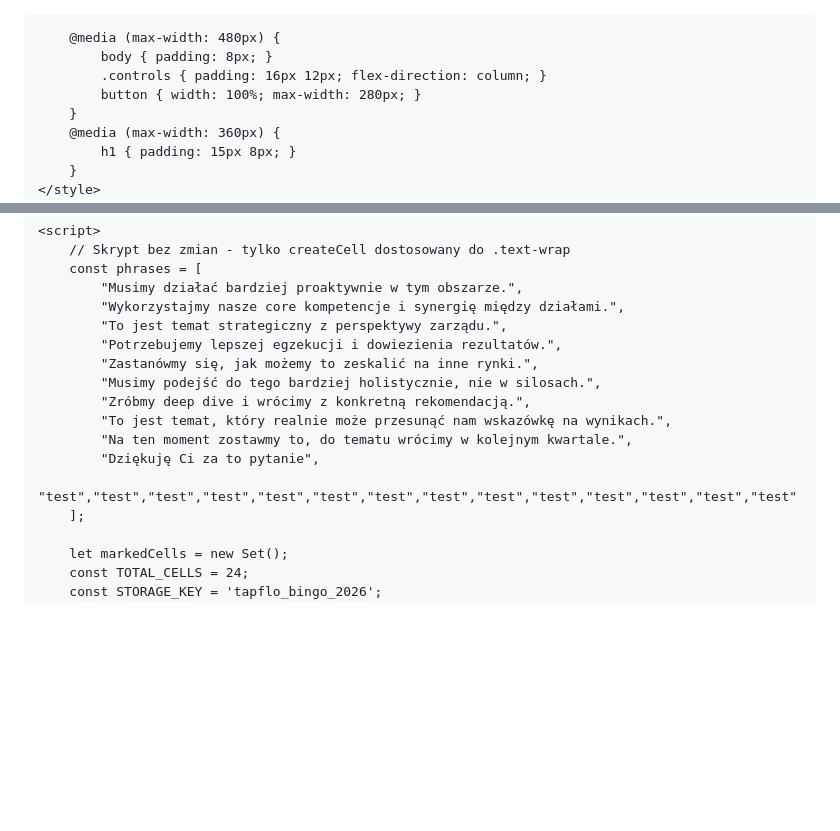
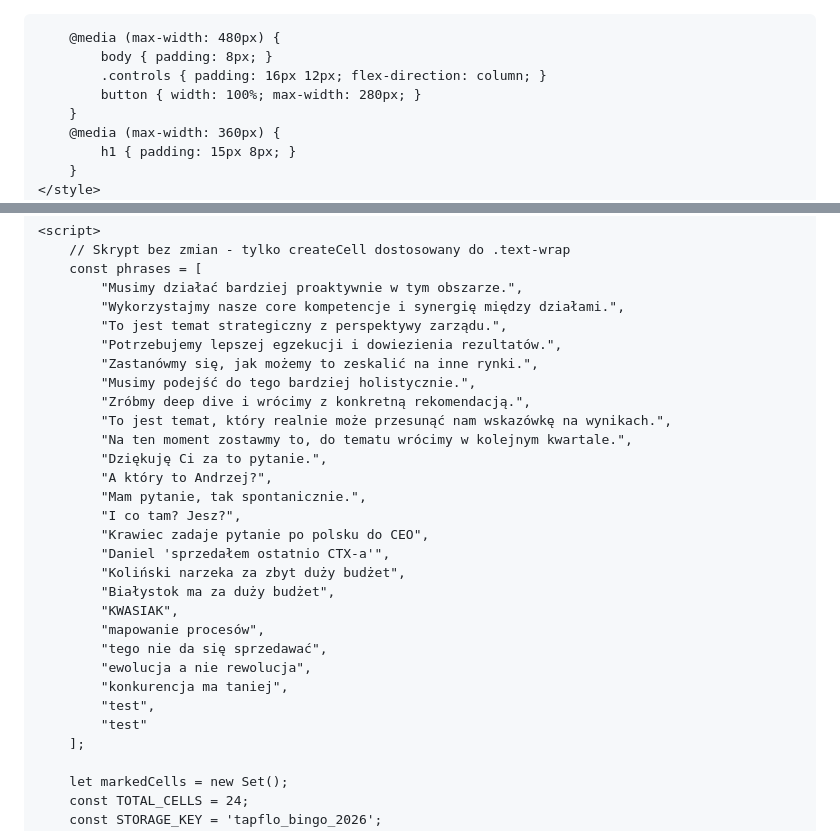
Before and after one commit to marcellemanski/marcel.lemanski.bingo2026.io, a Markdown page: README.md, 2 parts joined by grey strips. GitHub-like rendering; blank space fills up the shorter version.

```diff
--- a/README.md
+++ b/README.md
@@ -1,4 +1,3 @@
-<!DOCTYPE html>
 <html lang="pl">
 <head>
     <meta charset="UTF-8">
@@ -130,12 +129,25 @@
             "To jest temat strategiczny z perspektywy zarządu.",
             "Potrzebujemy lepszej egzekucji i dowiezienia rezultatów.",
             "Zastanówmy się, jak możemy to zeskalić na inne rynki.",
-            "Musimy podejść do tego bardziej holistycznie, nie w silosach.",
+            "Musimy podejść do tego bardziej holistycznie.",
             "Zróbmy deep dive i wrócimy z konkretną rekomendacją.",
             "To jest temat, który realnie może przesunąć nam wskazówkę na wynikach.",
             "Na ten moment zostawmy to, do tematu wrócimy w kolejnym kwartale.",
-            "Dziękuję Ci za to pytanie",
-            "test","test","test","test","test","test","test","test","test","test","test","test","test","test"
+            "Dziękuję Ci za to pytanie.",
+            "A który to Andrzej?",
+            "Mam pytanie, tak spontanicznie.",
+            "I co tam? Jesz?",
+            "Krawiec zadaje pytanie po polsku do CEO",
+            "Daniel 'sprzedałem ostatnio CTX-a'",
+            "Koliński narzeka za zbyt duży budżet",
+            "Białystok ma za duży budżet",
+            "KWASIAK",
+            "mapowanie procesów",
+            "tego nie da się sprzedawać",
+            "ewolucja a nie rewolucja",
+            "konkurencja ma taniej",
+            "test",
+            "test"
         ];
 
         let markedCells = new Set();
```
